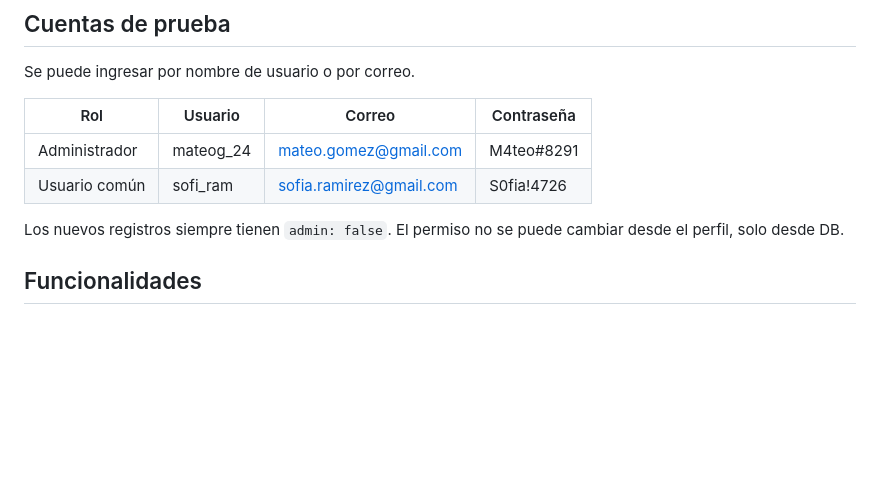
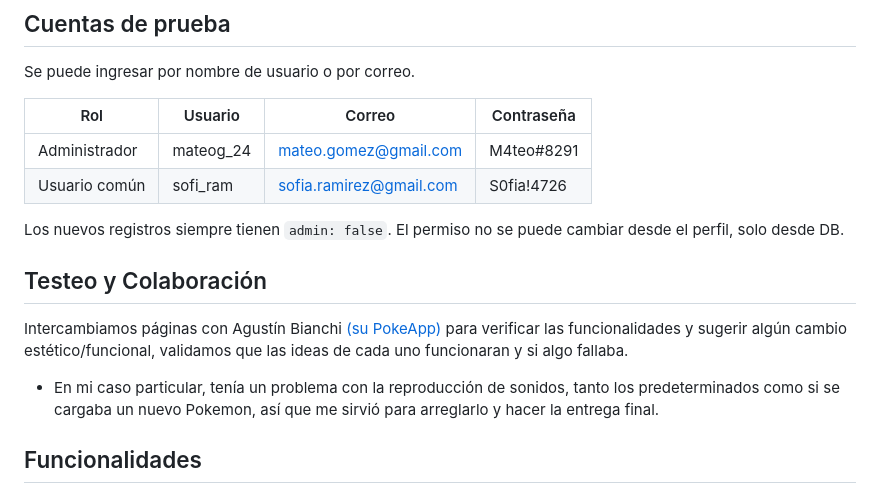
Before and after one commit to Valentino-Carribale/PokeApp-Carribale-Pokedex, a Markdown page: README.md, the part around the change. Drawn GitHub-style; blank space fills up the shorter version.

Commit message:
README actualizado, colaboración AB

```diff
--- a/README.md
+++ b/README.md
@@ -21,6 +21,11 @@ Se puede ingresar por nombre de usuario o por correo.
 | Usuario común | sofi_ram | sofia.ramirez@gmail.com | S0fia!4726 |
 
 Los nuevos registros siempre tienen `admin: false`. El permiso no se puede cambiar desde el perfil, solo desde DB.
+
+## Testeo y Colaboración
+Intercambiamos páginas con Agustín Bianchi [(su PokeApp)](https://agusbianchi-ui.github.io/Tp9-PokeApp-AgustinBianchi/) para verificar las funcionalidades y sugerir algún cambio estético/funcional, validamos que las ideas de cada uno funcionaran y si algo fallaba.
+
+- En mi caso particular, tenía un problema con la reproducción de sonidos, tanto los predeterminados como si se cargaba un nuevo Pokemon, así que me sirvió para arreglarlo y hacer la entrega final.
 
 ## Funcionalidades
 
```
